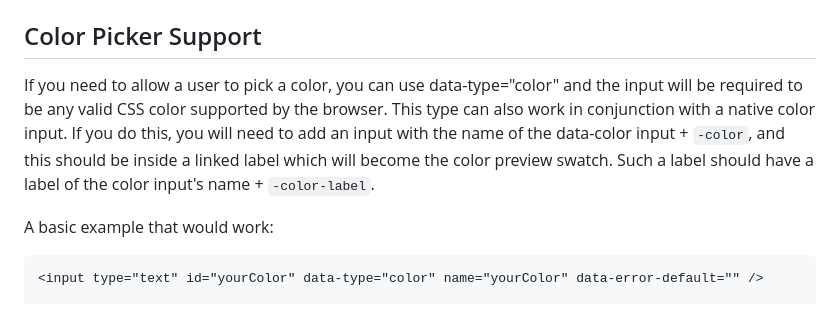
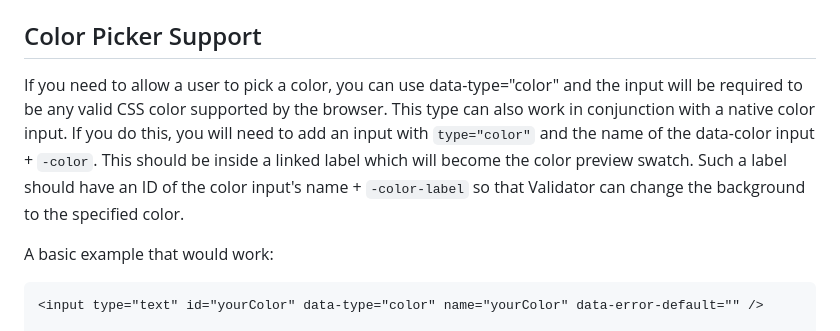
Before and after one commit to jdlien/validator, a Markdown page: README.md, the part around the change. GitHub-like rendering.

```diff
--- a/README.md
+++ b/README.md
@@ -162,7 +162,7 @@ You can customize the class(es) that Validator uses to hide the error messages b
 
 ## Color Picker Support
 
-If you need to allow a user to pick a color, you can use data-type="color" and the input will be required to be any valid CSS color supported by the browser. This type can also work in conjunction with a native color input. If you do this, you will need to add an input with the name of the data-color input + `-color`, and this should be inside a linked label which will become the color preview swatch. Such a label should have a label of the color input's name + `-color-label`.
+If you need to allow a user to pick a color, you can use data-type="color" and the input will be required to be any valid CSS color supported by the browser. This type can also work in conjunction with a native color input. If you do this, you will need to add an input with `type="color"` and the name of the data-color input + `-color`. This should be inside a linked label which will become the color preview swatch. Such a label should have an ID of the color input's name + `-color-label` so that Validator can change the background to the specified color.
 
 A basic example that would work:
 
```
